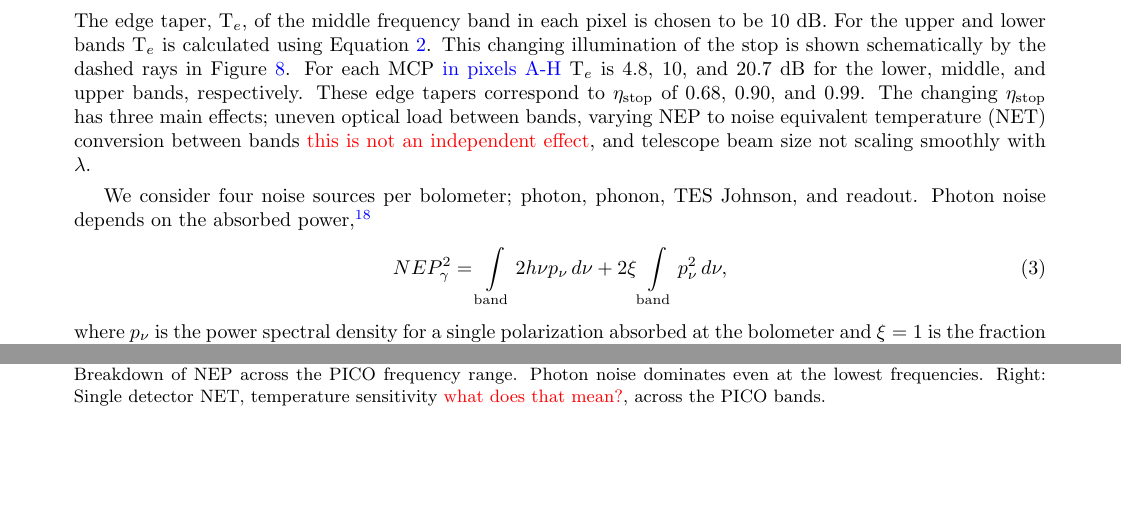
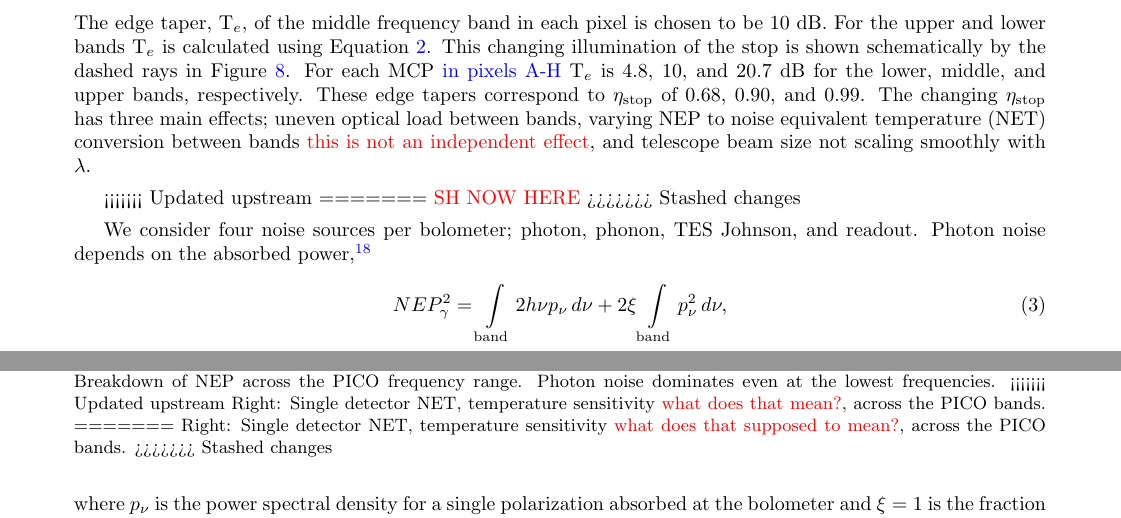
Before and after one commit to CMB-Probe/SPIE_optics_paper, a LaTeX paper (optics_SPIE_2018.tex): two parts of pages 9 and 10 of 12, joined at a grey line, cut so that both start at the same text, the shorter picture padded with empty space. Compiled offline with pdfLaTeX.

Commit message:
another revision

```diff
--- a/optics_SPIE_2018.tex
+++ b/optics_SPIE_2018.tex
@@ -629,7 +630,11 @@ The changing $\eta_{\rm stop}$ has three main effects; uneven optical load betwe
 equivalent temperature (NET) conversion between bands \comr{this is not an independent effect}, and telescope beam
 size not scaling smoothly with $\lambda$.
 
+<<<<<<< Updated upstream
 %\comr{SH NOW HERE}
+=======
+\comr{SH NOW HERE}
+>>>>>>> Stashed changes
 
 \begin{figure} [ht]
 \begin{center}
@@ -641,7 +646,11 @@ size not scaling smoothly with $\lambda$.
 \caption{ \label{fig:popt} \label{fig:noise} \label{fig:net}
 Left: Expected optical load as a function of frequency for single polarization PICO bolometers.
 Center: Breakdown of NEP across the PICO frequency range.  Photon noise dominates even at the lowest frequencies.
+<<<<<<< Updated upstream
 Right: Single detector NET, temperature sensitivity \comr{what does that mean?},  across the PICO bands.
+=======
+Right: Single detector NET, temperature sensitivity \comr{what does that supposed to mean?},  across the PICO bands.
+>>>>>>> Stashed changes
 }
 \end{figure}
 
```
Also changed, not shown: optics_SPIE_2018.pdf, optics_SPIE_2018.tex (1 more changed lines).
